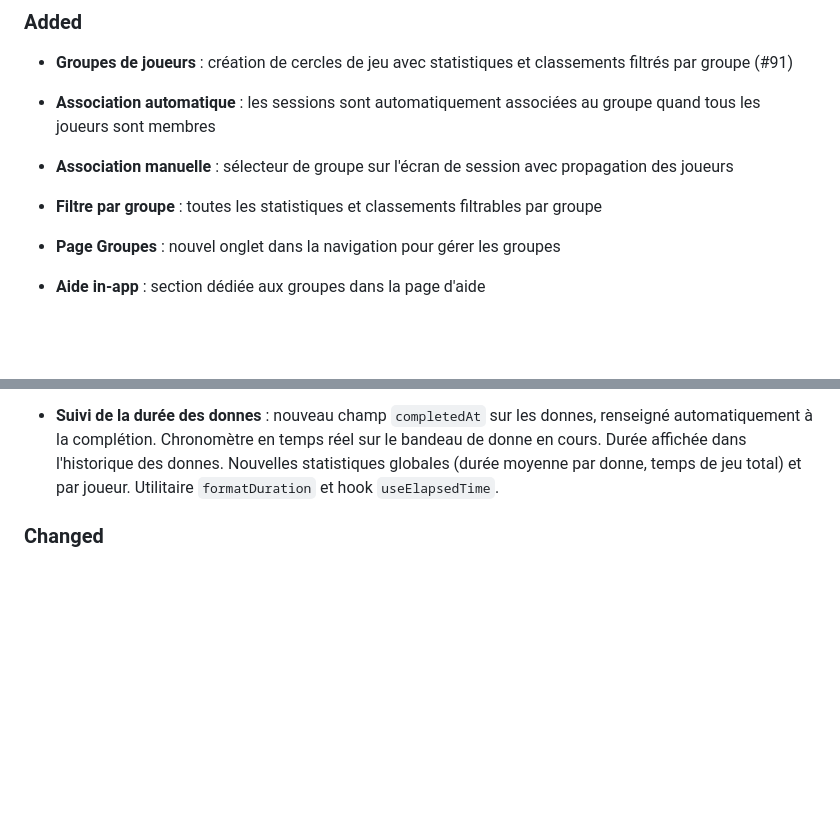
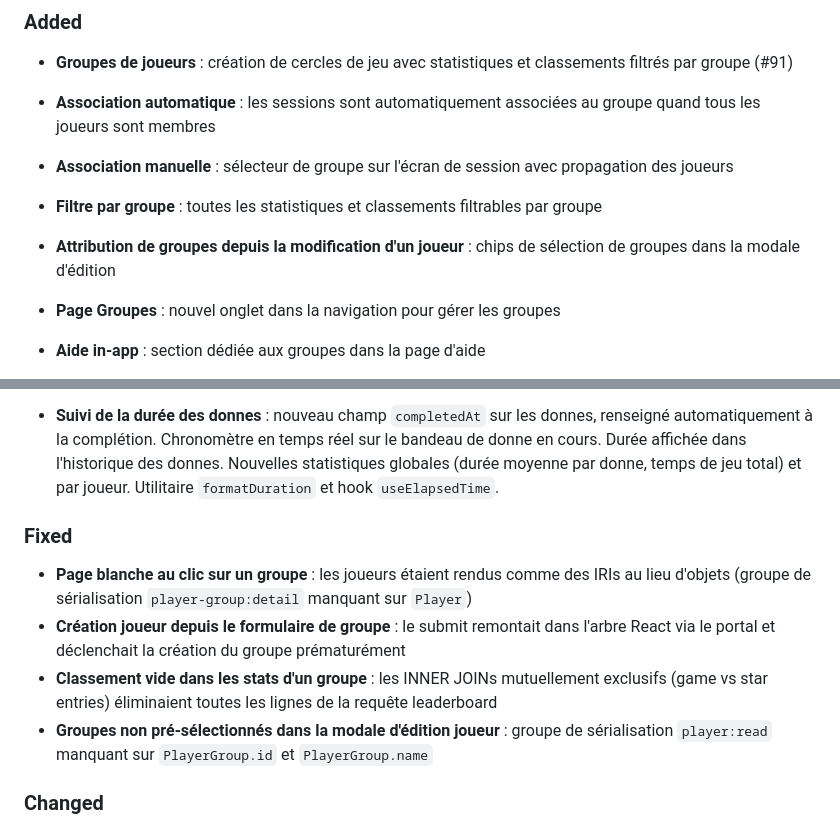
Before and after one commit to Soviann/tarot, a Markdown page: CHANGELOG.md, 2 parts joined by grey strips. GitHub-like rendering; blank space fills up the shorter version.

Commit message:
docs(changelog): add groups bugfixes and player group assignment
#91

```diff
--- a/CHANGELOG.md
+++ b/CHANGELOG.md
@@ -12,6 +12,7 @@ Le format est basé sur [Keep a Changelog](https://keepachangelog.com/fr/1.1.0/)
 - **Association automatique** : les sessions sont automatiquement associées au groupe quand tous les joueurs sont membres
 - **Association manuelle** : sélecteur de groupe sur l'écran de session avec propagation des joueurs
 - **Filtre par groupe** : toutes les statistiques et classements filtrables par groupe
+- **Attribution de groupes depuis la modification d'un joueur** : chips de sélection de groupes dans la modale d'édition
 - **Page Groupes** : nouvel onglet dans la navigation pour gérer les groupes
 - **Aide in-app** : section dédiée aux groupes dans la page d'aide
 
@@ -20,6 +21,13 @@ Le format est basé sur [Keep a Changelog](https://keepachangelog.com/fr/1.1.0/)
   - **Défaite** — déclencheurs garantis : You Were the Chosen One / Pikachu surpris / Picard Facepalm (défaite improbable : 3 bouts, chelem raté, garde contre), Crying Jordan (garde sans perdue), First Time? (première défaite du preneur dans la session). 40 % This is Fine, sinon pool : Ah Shit, Just to Suffer, Sad Pablo.
 
 - **Suivi de la durée des donnes** : nouveau champ `completedAt` sur les donnes, renseigné automatiquement à la complétion. Chronomètre en temps réel sur le bandeau de donne en cours. Durée affichée dans l'historique des donnes. Nouvelles statistiques globales (durée moyenne par donne, temps de jeu total) et par joueur. Utilitaire `formatDuration` et hook `useElapsedTime`.
+
+### Fixed
+
+- **Page blanche au clic sur un groupe** : les joueurs étaient rendus comme des IRIs au lieu d'objets (groupe de sérialisation `player-group:detail` manquant sur `Player`)
+- **Création joueur depuis le formulaire de groupe** : le submit remontait dans l'arbre React via le portal et déclenchait la création du groupe prématurément
+- **Classement vide dans les stats d'un groupe** : les INNER JOINs mutuellement exclusifs (game vs star entries) éliminaient toutes les lignes de la requête leaderboard
+- **Groupes non pré-sélectionnés dans la modale d'édition joueur** : groupe de sérialisation `player:read` manquant sur `PlayerGroup.id` et `PlayerGroup.name`
 
 ### Changed
 
```
